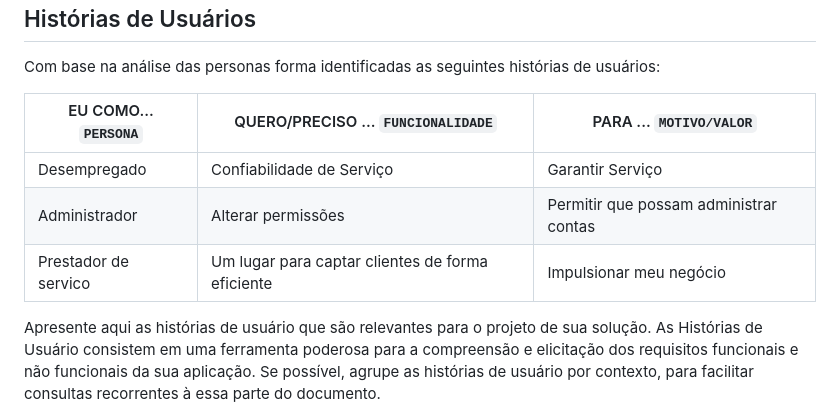
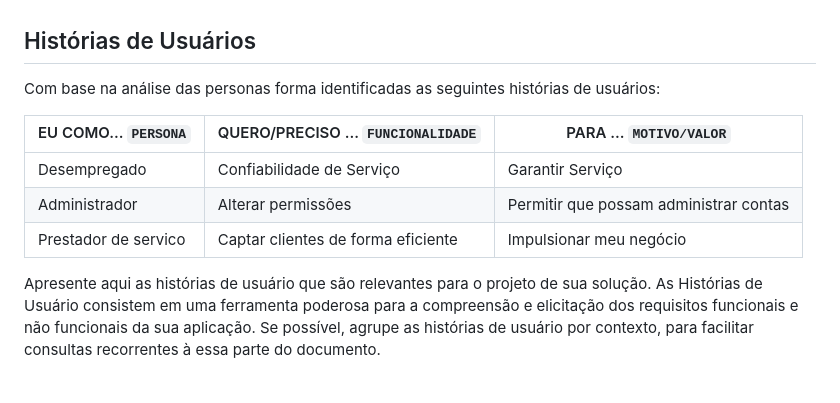
Before and after one commit to ICEI-PUC-Minas-PCO-SI/pco-ads-2023-2-p1-tiaw-t2-tech-service, a Markdown page: docs/especification.md, the part around the change. Drawn GitHub-style; blank space fills up the shorter version.

```diff
--- a/docs/especification.md
+++ b/docs/especification.md
@@ -49,7 +49,7 @@ Com base na análise das personas forma identificadas as seguintes histórias de
 |--------------------|------------------------------------|----------------------------------------|
 |Desempregado  | Confiabilidade de Serviço           | Garantir  Serviço
 |Administrador       | Alterar permissões                 | Permitir que possam administrar contas |
-Prestador de servico | Um lugar para captar clientes de forma eficiente  | Impulsionar meu negócio
+Prestador de servico | Captar clientes de forma eficiente  | Impulsionar meu negócio
 
 Apresente aqui as histórias de usuário que são relevantes para o projeto de sua solução. As Histórias de Usuário consistem em uma ferramenta poderosa para a compreensão e elicitação dos requisitos funcionais e não funcionais da sua aplicação. Se possível, agrupe as histórias de usuário por contexto, para facilitar consultas recorrentes à essa parte do documento.
 
```
